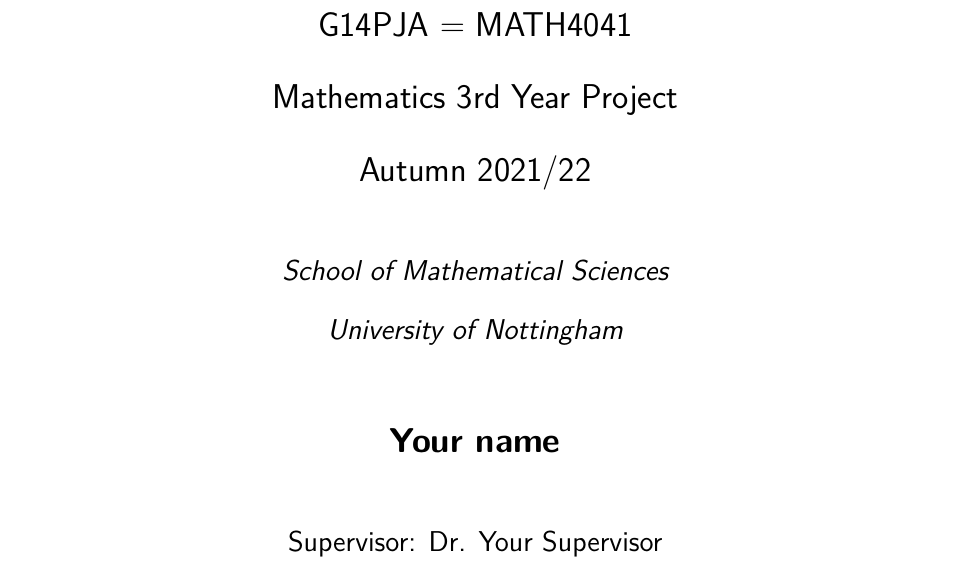
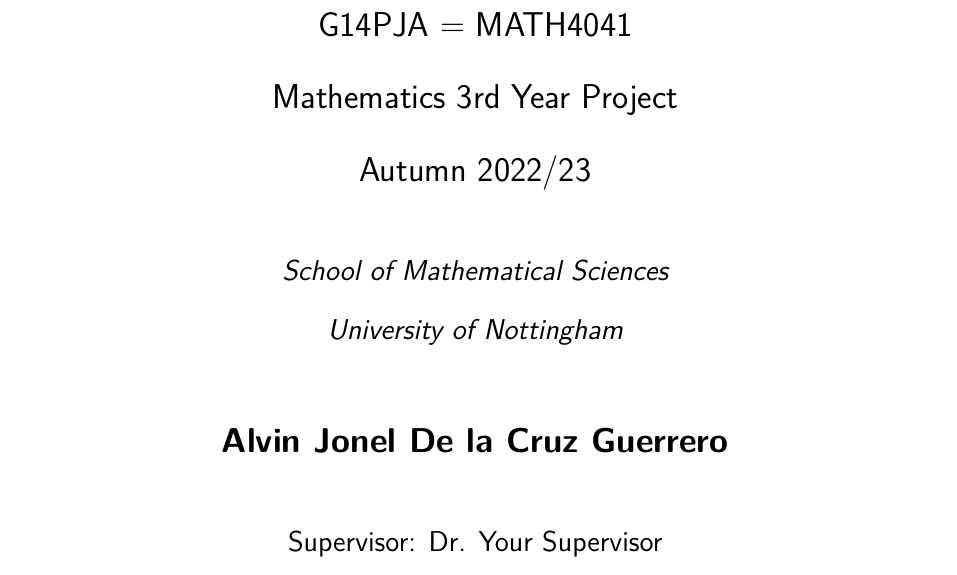
Before and after one commit to Alcruz/interstellar, a LaTeX document (docs/report.tex, which reads docs/uonmathreport.cls): part of page 1 of 9, cut so that both start at the same text. Compiled offline with pdfLaTeX.

Commit message:
Worki in progress

```diff
--- a/docs/report.tex
+++ b/docs/report.tex
@@ -13,8 +13,8 @@
 
 % adjust the following
 \title{Title of the report goes here\\ and it may have several lines}
-\author{Your name}
-\academicyear{2021/22}
+\author{Alvin Jonel De la Cruz Guerrero}
+\academicyear{2022/23}
 \supervisor{Dr. Your Supervisor}
 
 % the following are irrelevant for Msc:
--- /dev/null
+++ b/docs/uonmathreport.cls
@@ -0,0 +1,136 @@
+%%
+%% This is file `uonmathreport.cls',
+%% a class used for projects and dissertations
+%% at the University of Nottingam
+%%
+%% original version Chris Wuthrich
+%% last modified : Sep 29, 2021
+%%
+%% --------
+\NeedsTeXFormat{LaTeX2e}
+\ProvidesClass{uonmathreport}[2021/9/29 LaTeX class for University of Nottingham maths dissertations]
+% base it on article.cls
+\DeclareOption{twocolumn}{\OptionNotUsed}
+\DeclareOption{a5paper}{\OptionNotUsed}
+\DeclareOption{b5paper}{\OptionNotUsed}
+\DeclareOption{letterpaper}{\OptionNotUsed}
+\DeclareOption{legalpaper}{\OptionNotUsed}
+\DeclareOption{executivepaper}{\OptionNotUsed}
+\DeclareOption{landscape}{\OptionNotUsed}
+\DeclareOption{10pt}{\OptionNotUsed}
+\DeclareOption{11pt}{\OptionNotUsed}
+\DeclareOption{twoside}{\OptionNotUsed}
+\DeclareOption{notitlepage}{\OptionNotUsed}
+\DeclareOption*{\PassOptionsToClass{\CurrentOption}{article}}
+\ProcessOptions\relax
+\LoadClass[a4paper,12pt,oneside,titlepage,onecolumn]{article}
+% load maths
+\RequirePackage{mathtools, amssymb, graphicx}
+% margins required by regulations
+\RequirePackage[a4paper, margin=2.5cm, top=2.5cm]{geometry}
+% sans serif font for accessibility
+\RequirePackage[T1]{fontenc}
+\RequirePackage{lmodern}
+\renewcommand\familydefault{\sfdefault}
+% double interline space required by regulations
+\PassOptionsToPackage{doublespacing}{setspace}
+\RequirePackage{setspace}
+
+\numberwithin{equation}{section}%
+
+% switches
+
+\newif\if@pja
+\@pjafalse
+\newif\if@pjs
+\@pjsfalse
+\newif\if@dis
+\@disfalse
+\newif\if@msc
+\@mscfalse
+\newcommand{\PJA}{\@pjatrue}
+\newcommand{\PJS}{\@pjstrue}
+\newcommand{\DIS}{\@distrue}
+\newcommand{\MSc}{\@msctrue}
+\newcommand\academicyear[1]{\renewcommand\@academicyear{#1}}
+\newcommand\@academicyear{\@latex@error{No \noexpand\academicyear given}\@ehc}
+\newcommand\supervisor[1]{\renewcommand\@supervisor{#1}}
+\newcommand\@supervisor{\@latex@error{No \noexpand\supervisor given}\@ehc}
+\newcommand\projectcode[1]{\renewcommand\@projectcode{#1}}
+\newcommand\@projectcode{\@latex@error{No \noexpand\projectcode given}\@ehc}
+\newcommand\assessmenttype[1]{\renewcommand\@assessmenttype{#1}}
+\newcommand\@assessmenttype{\@latex@error{No \noexpand\assessmenttype given}\@ehc}
+\newcommand\msctitle[1]{\renewcommand\@msctitle{#1}}
+\newcommand\@msctitle{\@latex@error{No \noexpand\msctitle given}\@ehc}
+\newcommand\msccode[1]{\renewcommand\@msccode{#1}}
+\newcommand\@msccode{\@latex@error{No \noexpand\msccode given}\@ehc}
+
+% title page
+
+\renewcommand\maketitle{\begin{titlepage}%
+  \newlength{\my@gap}%
+  \setlength{\my@gap}{7mm}%
+  \let\footnotesize\small%
+  \let\footnoterule\relax%
+  \let \footnote \thanks%
+  \null\vfil%
+  \begin{center}%
+    {\Huge\bf
+      \@title
+     \par}%
+    \vskip \my@gap%
+    {\Large%
+    \if@pja
+     G14PJA $=$  MATH4041\\ Mathematics 3rd Year Project \\ Autumn
+    \fi
+    \if@pjs
+     G14PJS $=$ MATH4042\\ Mathematics 3rd Year Project \\ Spring
+    \fi
+    \if@dis
+     G14DIS $=$ MATH4001\\ Mathematics 4th Year Dissertation \\
+    \fi
+    \if@msc
+    \@msccode \\ MSc Dissertation in \\ \@msctitle \\
+    \fi
+     \@academicyear%
+    \par}%
+    \vskip \my@gap%
+    {\large\it%
+      School of Mathematical Sciences \\%
+      University of Nottingham%
+    \par}%
+    \vskip \my@gap%
+    {\Large \bf%
+      \@author%
+     \par}%
+    \vskip \my@gap%
+    {\large%
+      Supervisor: \@supervisor\\%
+      \if@msc\else
+       Assessment type: \@assessmenttype%
+      \fi
+    \par}%
+  \end{center}\par
+   \vskip \my@gap%
+   \noindent {\textit{
+    I~have read and understood the School and University guidelines
+    on plagiarism. I~confirm that this work is my own, apart from the
+    acknowledged references.}}%
+  \vfil\null
+  \end{titlepage}%
+  \setcounter{footnote}{0}%
+  \global\let\thanks\relax
+  \global\let\maketitle\relax
+  \global\let\@thanks\@empty
+  \global\let\@author\@empty
+  \global\let\@date\@empty
+  \global\let\@title\@empty
+  \global\let\title\relax
+  \global\let\author\relax
+  \global\let\date\relax
+  \global\let\and\relax
+}
+
+\endinput
+%%
+%% End of file `uonmathreport.cls'.
```
Also changed, not shown: docs/bsd.jpg (added), docs/report.pdf (added), resources/Modeling_in_Financial_Engineering_By_Pironneau.pdf (added), 3 other files.
